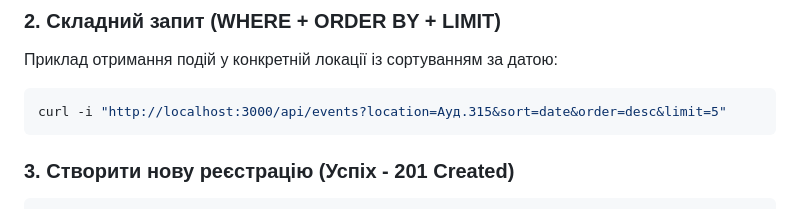
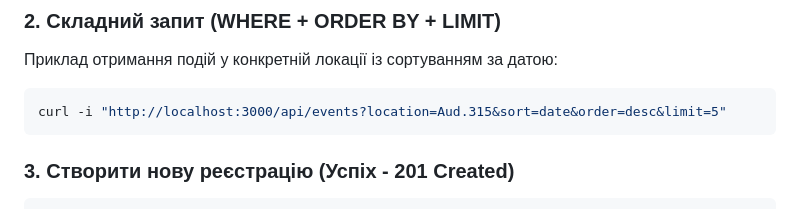
Before and after one commit to ivanzdankin91-svg/Ivan-Lab-1, a Markdown page: README.md, the part around the change. GitHub-like rendering.

````diff
--- a/README.md
+++ b/README.md
@@ -112,7 +112,7 @@ curl -i http://localhost:3000/api/registrations
 ### 2. Складний запит (WHERE + ORDER BY + LIMIT)
 Приклад отримання подій у конкретній локації із сортуванням за датою:
 ```bash
-curl -i "http://localhost:3000/api/events?location=Ауд.315&sort=date&order=desc&limit=5"
+curl -i "http://localhost:3000/api/events?location=Aud.315&sort=date&order=desc&limit=5"
 ```
 
 ### 3. Створити нову реєстрацію (Успіх - 201 Created)
````
